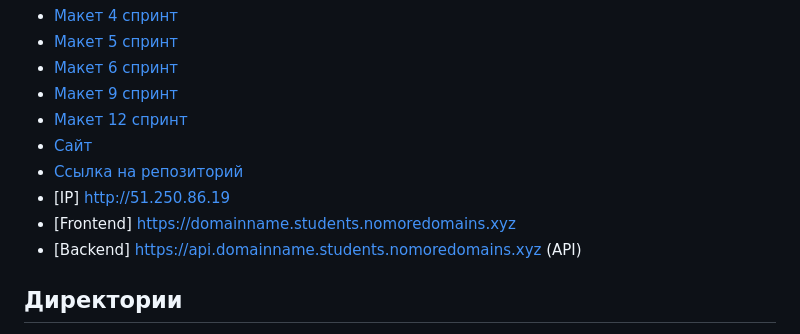
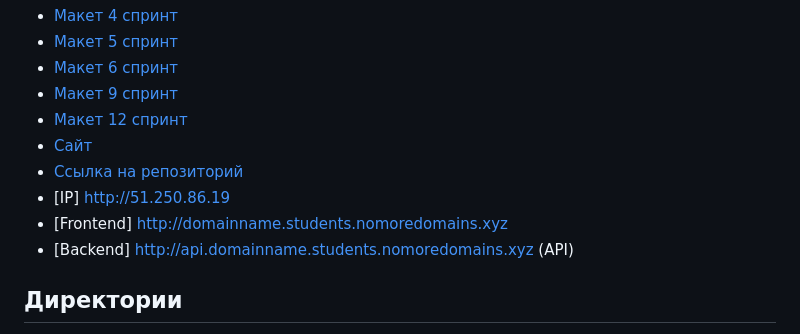
Before and after one commit to DaryaMingazova/mesto_15sprint, a Markdown page: README.md, the part around the change. Drawn GitHub-style.

```diff
--- a/README.md
+++ b/README.md
@@ -66,8 +66,8 @@
 - [Сайт](https://daryamingazova.github.io/mesto/index.html)
 - [Ссылка на репозиторий](https://github.com/DaryaMingazova/mesto_15sprint.git)
 - [IP] http://51.250.86.19
-- [Frontend]  https://domainname.students.nomoredomains.xyz
-- [Backend]  https://api.domainname.students.nomoredomains.xyz (API)
+- [Frontend]  http://domainname.students.nomoredomains.xyz
+- [Backend]  http://api.domainname.students.nomoredomains.xyz (API)
 
 ## Директории
 
```
